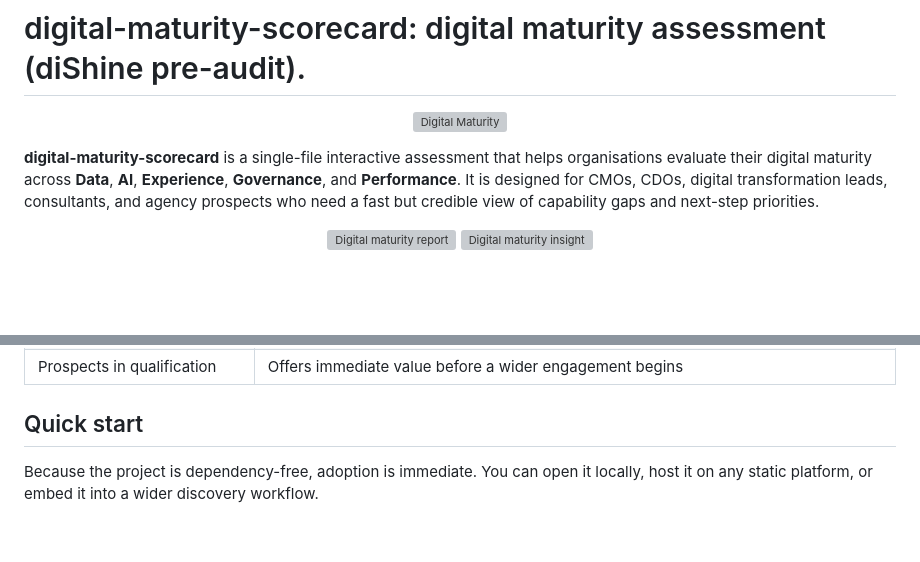
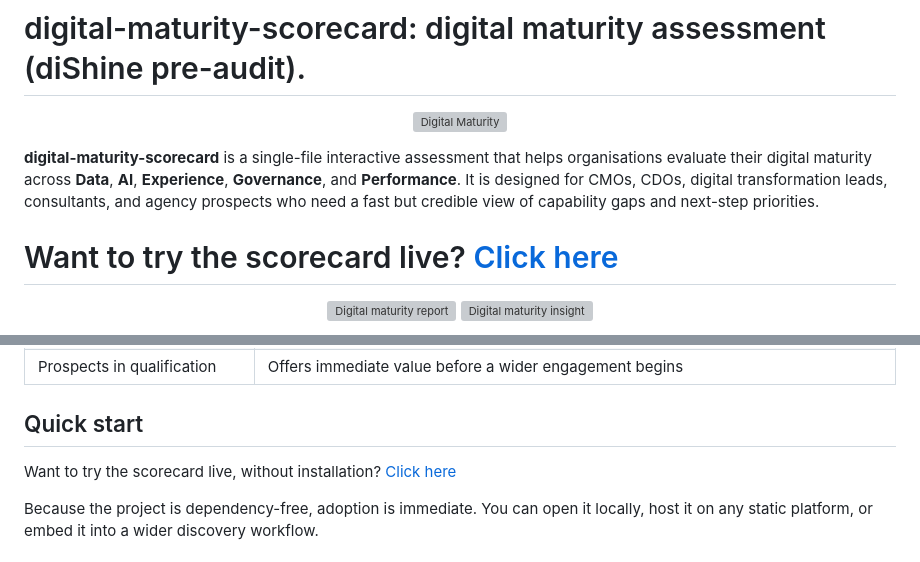
Before and after one commit to diShine-digital-agency/digital-maturity-scorecard, a Markdown page: README.md, 2 parts joined by grey strips. Rendered like a GitHub page; blank space fills up the shorter version; grey boxes are pictures that could not be loaded.

Commit message:
Add live demo link to README
Added links to try the scorecard live in the README.

```diff
--- a/README.md
+++ b/README.md
@@ -5,6 +5,8 @@
 </p>
 
 **digital-maturity-scorecard** is a single-file interactive assessment that helps organisations evaluate their digital maturity across **Data**, **AI**, **Experience**, **Governance**, and **Performance**. It is designed for CMOs, CDOs, digital transformation leads, consultants, and agency prospects who need a fast but credible view of capability gaps and next-step priorities.
+
+# Want to try the scorecard live? [Click here](https://digital-map.dishine.it)
 
 <p align="center">
   <img src="docs/images/digital_maturity_05_report_export_scene.webp" alt="Digital maturity report" width="49%">
@@ -67,6 +69,8 @@ The scorecard has been designed for organisations that need a pragmatic way to u
 | Prospects in qualification | Offers immediate value before a wider engagement begins |
 
 ## Quick start
+
+Want to try the scorecard live, without installation? [Click here](https://digital-map.dishine.it)
 
 Because the project is dependency-free, adoption is immediate. You can open it locally, host it on any static platform, or embed it into a wider discovery workflow.
 
```
